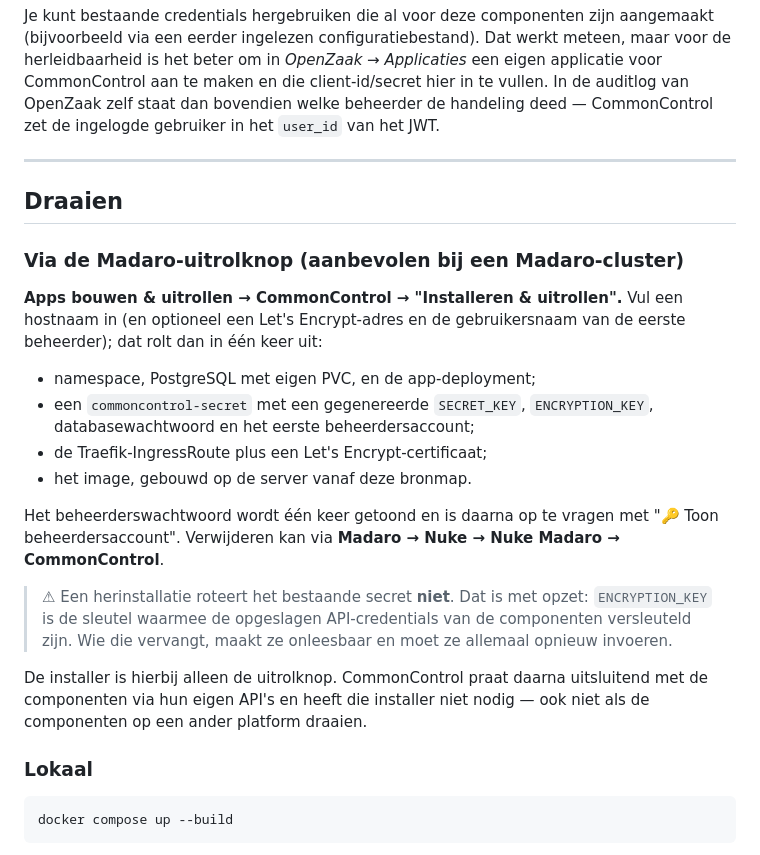
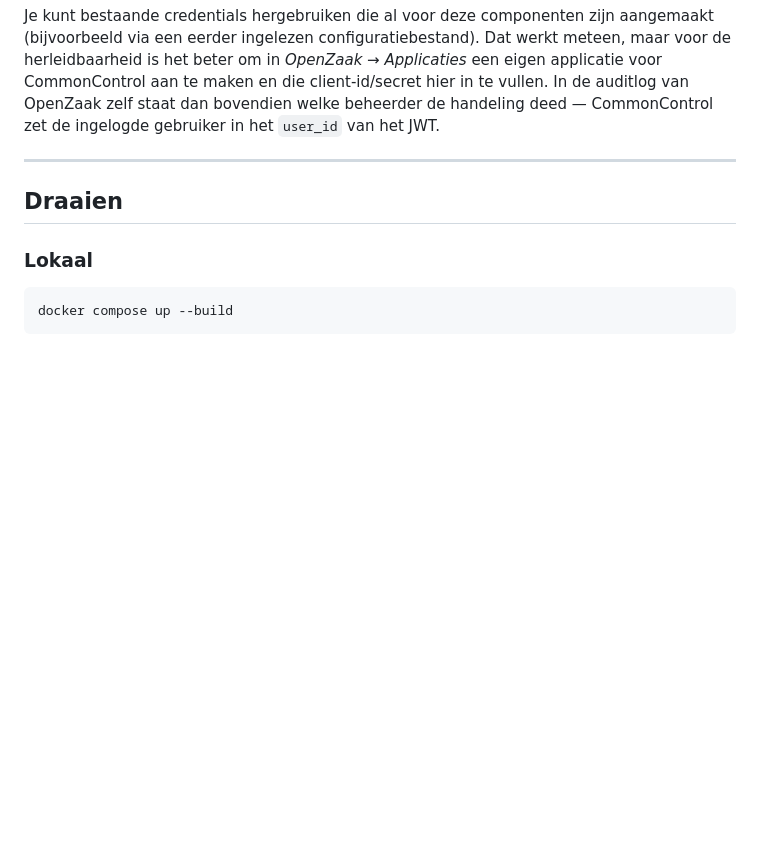
Before and after one commit to rjbarendse/CommonControl, a Markdown page: README.md, the part around the change. GitHub-like rendering; blank space fills up the shorter version.

Commit message:
README: uitrol-via-Madaro-installer-sectie verwijderen

````diff
--- a/README.md
+++ b/README.md
@@ -177,31 +177,6 @@ beheerder de handeling deed — CommonControl zet de ingelogde gebruiker in het
 
 ## Draaien
 
-### Via de Madaro-uitrolknop (aanbevolen bij een Madaro-cluster)
-
-**Apps bouwen &amp; uitrollen → CommonControl → "Installeren & uitrollen".** Vul een
-hostnaam in (en optioneel een Let's Encrypt-adres en de gebruikersnaam van de
-eerste beheerder); dat rolt dan in één keer uit:
-
-* namespace, PostgreSQL met eigen PVC, en de app-deployment;
-* een `commoncontrol-secret` met een gegenereerde `SECRET_KEY`, `ENCRYPTION_KEY`,
-  databasewachtwoord en het eerste beheerdersaccount;
-* de Traefik-IngressRoute plus een Let's Encrypt-certificaat;
-* het image, gebouwd op de server vanaf deze bronmap.
-
-Het beheerderswachtwoord wordt één keer getoond en is daarna op te vragen met
-"🔑 Toon beheerdersaccount". Verwijderen kan via **Madaro → Nuke → Nuke Madaro →
-CommonControl**.
-
-> ⚠ Een herinstallatie roteert het bestaande secret **niet**. Dat is met opzet:
-> `ENCRYPTION_KEY` is de sleutel waarmee de opgeslagen API-credentials van de
-> componenten versleuteld zijn. Wie die vervangt, maakt ze onleesbaar en moet ze
-> allemaal opnieuw invoeren.
-
-De installer is hierbij alleen de uitrolknop. CommonControl praat daarna
-uitsluitend met de componenten via hun eigen API's en heeft die installer niet
-nodig — ook niet als de componenten op een ander platform draaien.
-
 ### Lokaal
 
 ```bash
````
